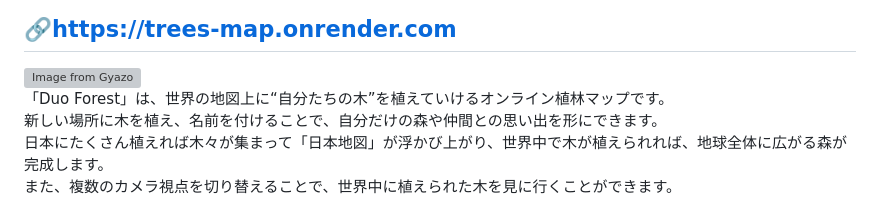
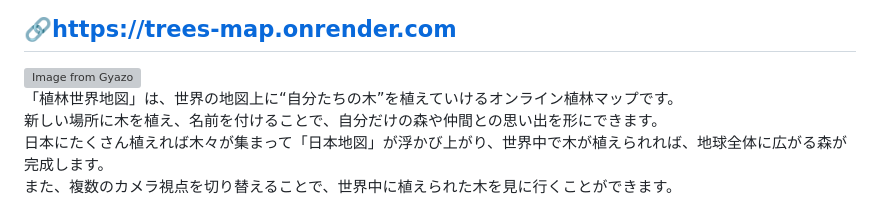
Before and after one commit to Rana-s9/trees_map, a Markdown page: README.md, the part around the change. Rendered like a GitHub page; grey boxes are pictures that could not be loaded.

```diff
--- a/README.md
+++ b/README.md
@@ -1,7 +1,7 @@
 # 植林世界地図
 ## 🔗https://trees-map.onrender.com
 [![Image from Gyazo](https://i.gyazo.com/08a9b2d94ee77cadb2525ef61841e2b8.png)](https://gyazo.com/08a9b2d94ee77cadb2525ef61841e2b8)<br>
-「Duo Forest」は、世界の地図上に“自分たちの木”を植えていけるオンライン植林マップです。
+「植林世界地図」は、世界の地図上に“自分たちの木”を植えていけるオンライン植林マップです。
 新しい場所に木を植え、名前を付けることで、自分だけの森や仲間との思い出を形にできます。
 日本にたくさん植えれば木々が集まって「日本地図」が浮かび上がり、世界中で木が植えられれば、地球全体に広がる森が完成します。
 また、複数のカメラ視点を切り替えることで、世界中に植えられた木を見に行くことができます。
```
